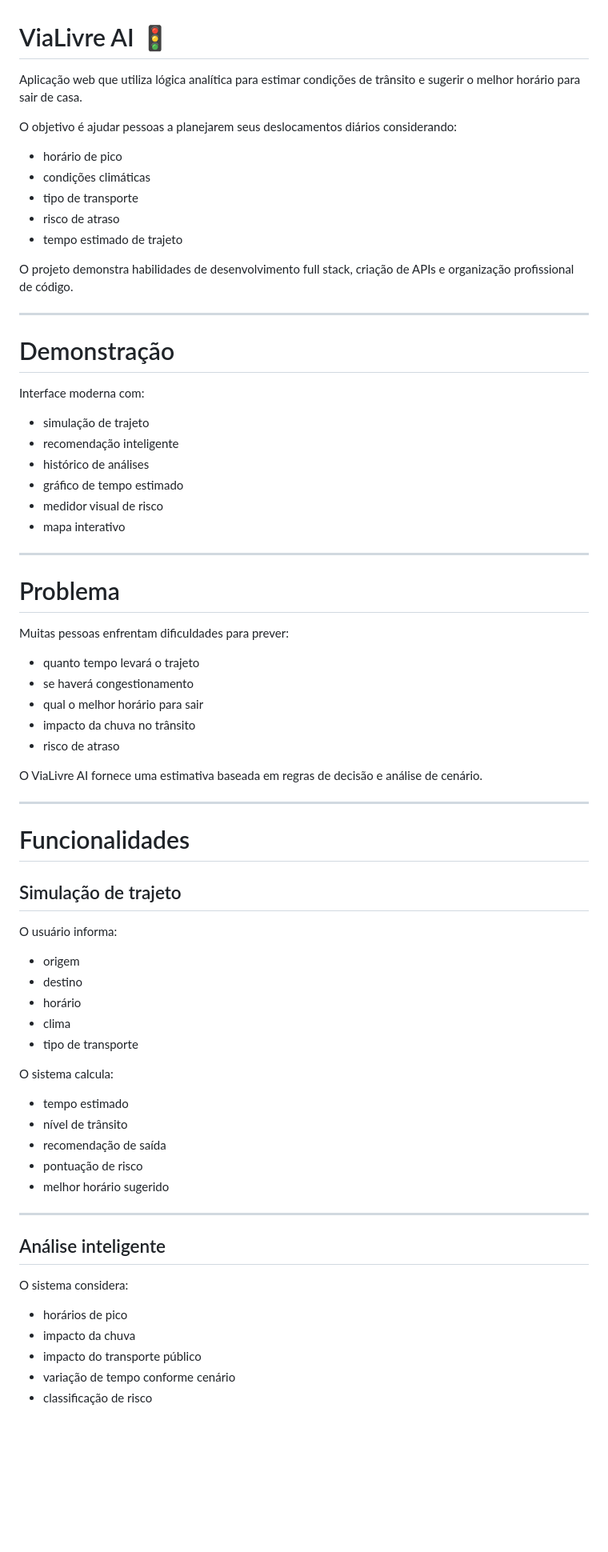
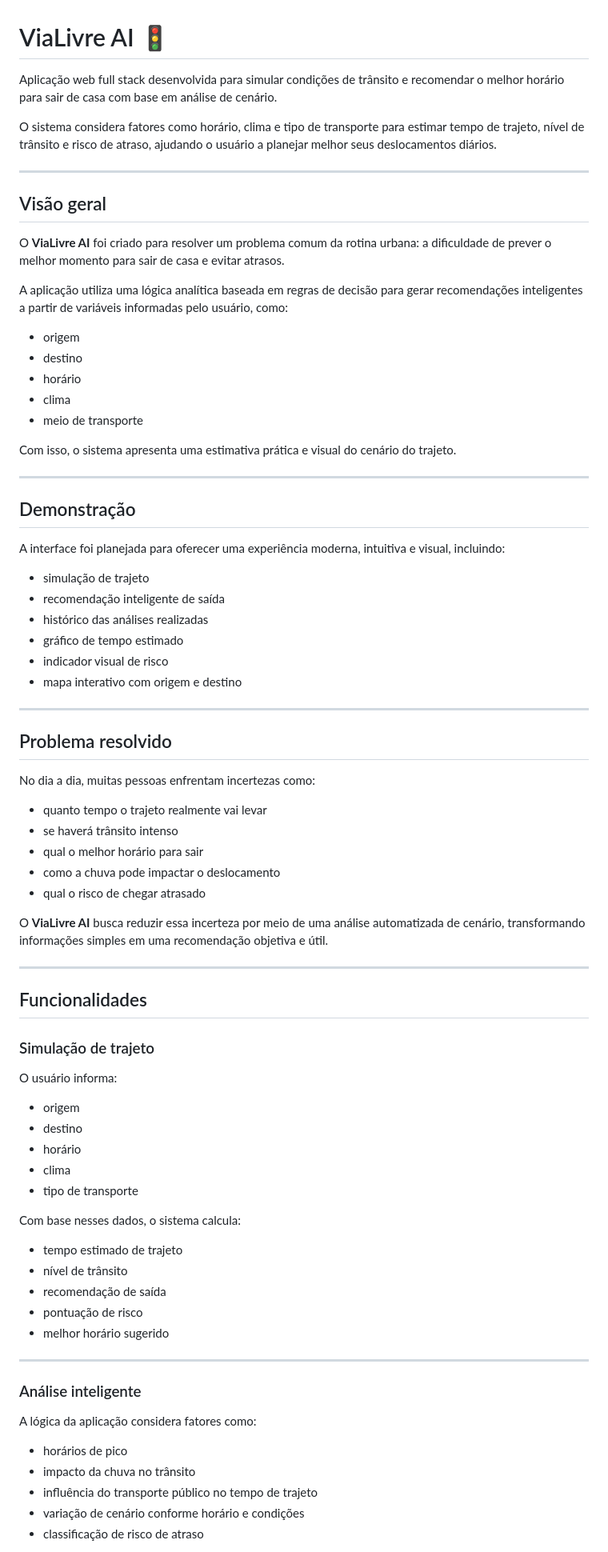
Before and after one commit to RobersonCodes/vialivre-ai, a Markdown page: README.md, the part around one of its changes. Shown at 80% size. Drawn GitHub-style; blank space fills up the shorter version.

Commit message:
Revise project description and features in README
Updated README.md to enhance project overview and features.

```diff
--- a/README.md
+++ b/README.md
@@ -1,49 +1,57 @@
 # ViaLivre AI 🚦
 
-Aplicação web que utiliza lógica analítica para estimar condições de trânsito e sugerir o melhor horário para sair de casa.
+Aplicação web full stack desenvolvida para simular condições de trânsito e recomendar o melhor horário para sair de casa com base em análise de cenário.
 
-O objetivo é ajudar pessoas a planejarem seus deslocamentos diários considerando:
-
-- horário de pico
-- condições climáticas
-- tipo de transporte
-- risco de atraso
-- tempo estimado de trajeto
-
-O projeto demonstra habilidades de desenvolvimento full stack, criação de APIs e organização profissional de código.
+O sistema considera fatores como horário, clima e tipo de transporte para estimar tempo de trajeto, nível de trânsito e risco de atraso, ajudando o usuário a planejar melhor seus deslocamentos diários.
 
 ---
 
-# Demonstração
+## Visão geral
 
-Interface moderna com:
+O **ViaLivre AI** foi criado para resolver um problema comum da rotina urbana: a dificuldade de prever o melhor momento para sair de casa e evitar atrasos.
 
-- simulação de trajeto
-- recomendação inteligente
-- histórico de análises
-- gráfico de tempo estimado
-- medidor visual de risco
-- mapa interativo
+A aplicação utiliza uma lógica analítica baseada em regras de decisão para gerar recomendações inteligentes a partir de variáveis informadas pelo usuário, como:
+
+- origem
+- destino
+- horário
+- clima
+- meio de transporte
+
+Com isso, o sistema apresenta uma estimativa prática e visual do cenário do trajeto.
 
 ---
 
-# Problema
+## Demonstração
 
-Muitas pessoas enfrentam dificuldades para prever:
+A interface foi planejada para oferecer uma experiência moderna, intuitiva e visual, incluindo:
 
-- quanto tempo levará o trajeto
-- se haverá congestionamento
-- qual o melhor horário para sair
-- impacto da chuva no trânsito
-- risco de atraso
-
-O ViaLivre AI fornece uma estimativa baseada em regras de decisão e análise de cenário.
+- simulação de trajeto
+- recomendação inteligente de saída
+- histórico das análises realizadas
+- gráfico de tempo estimado
+- indicador visual de risco
+- mapa interativo com origem e destino
 
 ---
 
-# Funcionalidades
+## Problema resolvido
 
-## Simulação de trajeto
+No dia a dia, muitas pessoas enfrentam incertezas como:
+
+- quanto tempo o trajeto realmente vai levar
+- se haverá trânsito intenso
+- qual o melhor horário para sair
+- como a chuva pode impactar o deslocamento
+- qual o risco de chegar atrasado
+
+O **ViaLivre AI** busca reduzir essa incerteza por meio de uma análise automatizada de cenário, transformando informações simples em uma recomendação objetiva e útil.
+
+---
+
+## Funcionalidades
+
+### Simulação de trajeto
 
 O usuário informa:
 
@@ -53,9 +61,9 @@ O usuário informa:
 - clima
 - tipo de transporte
 
-O sistema calcula:
+Com base nesses dados, o sistema calcula:
 
-- tempo estimado
+- tempo estimado de trajeto
 - nível de trânsito
 - recomendação de saída
 - pontuação de risco
@@ -63,13 +71,13 @@ O sistema calcula:
 
 ---
 
-## Análise inteligente
+### Análise inteligente
 
-O sistema considera:
+A lógica da aplicação considera fatores como:
 
 - horários de pico
-- impacto da chuva
-- impacto do transporte público
-- variação de tempo conforme cenário
-- classificação de risco
+- impacto da chuva no trânsito
+- influência do transporte público no tempo de trajeto
+- variação de cenário conforme horário e condições
+- classificação de risco de atraso
 
```
Also changed, not shown: other parts of README.md (+71 -133 lines).
